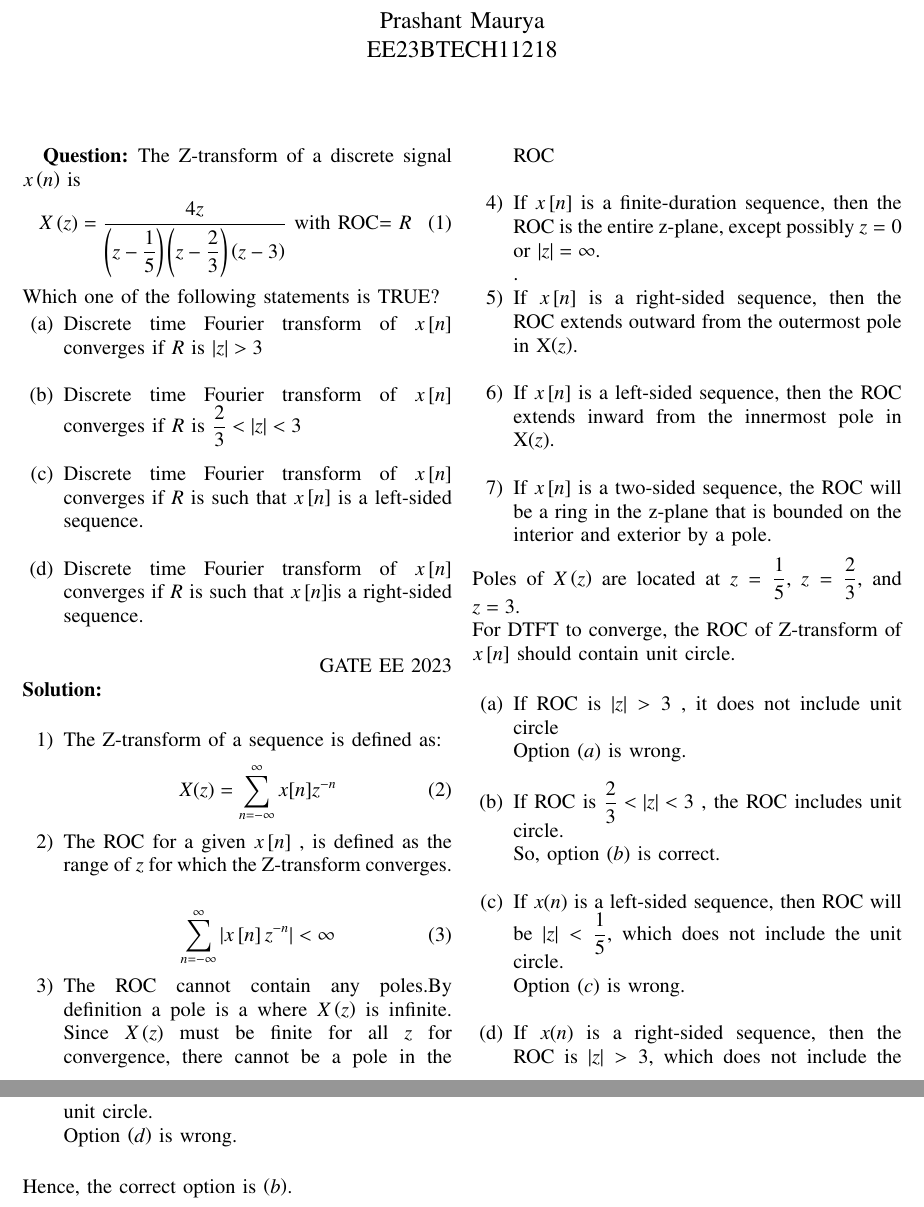
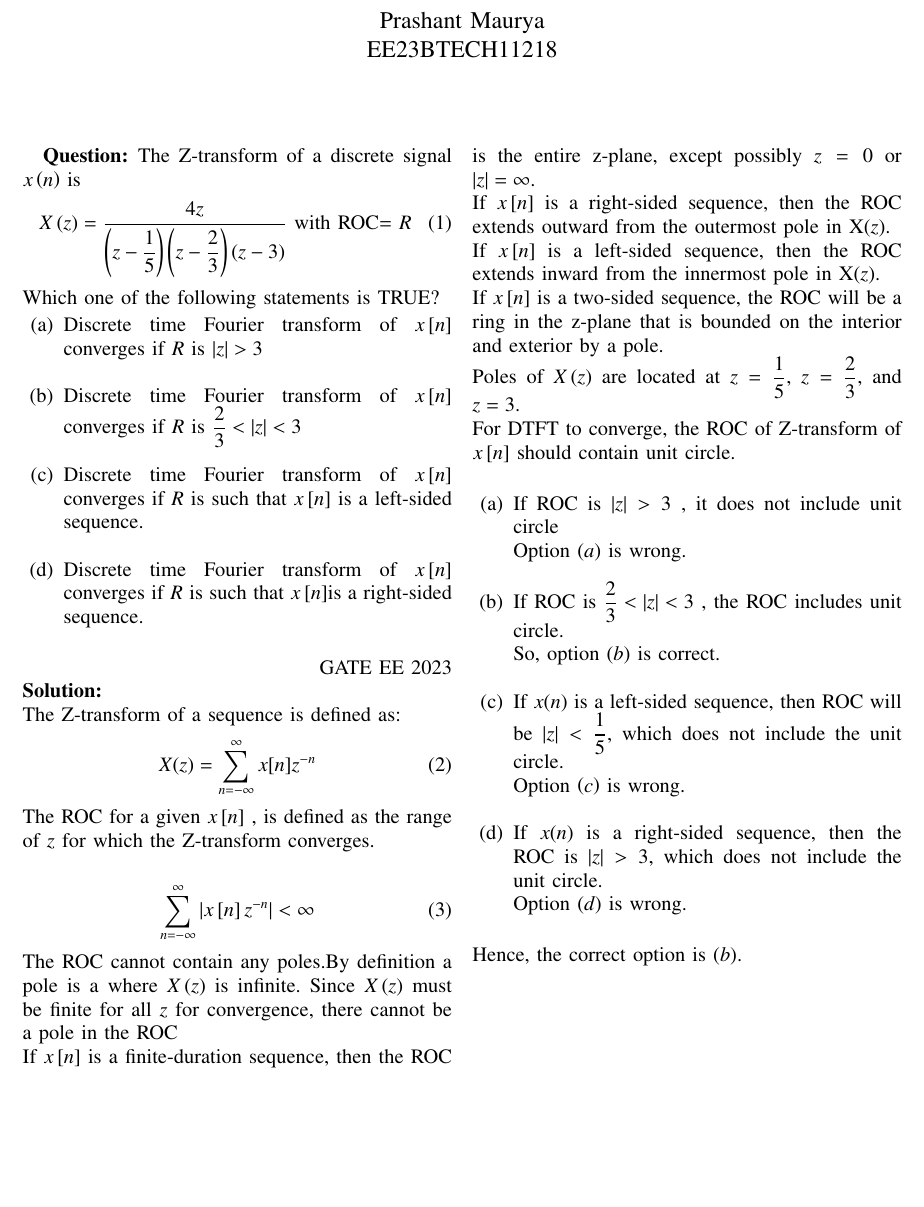
Before and after one commit to prashant4654/GATE-EE-2023-19, a LaTeX paper (1.tex): two parts of pages 1 and 2 of 2 before the commit and part of the page after it, the two joined at a grey line, cut so that both start at the same text, the shorter picture padded with empty space. Compiled offline with pdfLaTeX.

Commit message:
Add files via upload

```diff
--- a/1.tex
+++ b/1.tex
@@ -185,22 +185,19 @@ Which one of the following statements is TRUE?
      \item Discrete time Fourier transform of $x\sbrak{n}$ converges if $R$ is such that $x\sbrak{n}$is a right-sided sequence.\\
 \end{enumerate} \hfill{GATE EE 2023}\\
 \textbf{Solution: }\\
-\begin{enumerate}
-    \item The Z-transform of a sequence is defined as:
+The Z-transform of a sequence is defined as:
 \begin{align}
 X(z) = \sum_{n=-\infty}^{\infty} x[n]z^{-n}
 \end{align}
-    \item The ROC for a given  $x\sbrak{n}$ , is defined as the range of  $z$ for which the Z-transform converges.\\
+The ROC for a given  $x\sbrak{n}$ , is defined as the range of  $z$ for which the Z-transform converges.\\
 \begin{align}
 \sum_{n=-\infty}^{\infty} |x\sbrak{n}z^{-n}| < \infty
 \end{align}
-    \item The ROC cannot contain any poles.By definition a pole is a where  $X\brak{z}$ is infinite. Since  $X\brak{z}$ must be finite for all  $z$ for convergence, there cannot be a pole in the ROC\\
-    \item If  $x\sbrak{n}$ is a finite-duration sequence, then the ROC is the entire z-plane, except possibly  $z=0$ or $|z|=\infty$.\\
- .  \item If  $x\sbrak{n}$ is a right-sided sequence, then the ROC extends outward from the outermost pole in  X\brak{z}. \\
-    \item If $x\sbrak{n}$ is a left-sided sequence, then the ROC extends inward from the innermost pole in  X\brak{z}.\\
-    \item If $x\sbrak{n}$ is a two-sided sequence, the ROC will be a ring in the z-plane that is bounded on the interior and exterior by a pole.
-\end{enumerate}
- \medskip
+The ROC cannot contain any poles.By definition a pole is a where  $X\brak{z}$ is infinite. Since  $X\brak{z}$ must be finite for all  $z$ for convergence, there cannot be a pole in the ROC\\
+If  $x\sbrak{n}$ is a finite-duration sequence, then the ROC is the entire z-plane, except possibly  $z=0$ or $|z|=\infty$.\\
+If  $x\sbrak{n}$ is a right-sided sequence, then the ROC extends outward from the outermost pole in  X\brak{z}. \\
+If $x\sbrak{n}$ is a left-sided sequence, then the ROC extends inward from the innermost pole in  X\brak{z}.\\
+If $x\sbrak{n}$ is a two-sided sequence, the ROC will be a ring in the z-plane that is bounded on the interior and exterior by a pole.\\
   Poles of $X\brak{z}$ are located at $z = \dfrac{1}{5}$, $z = \dfrac{2}{3}$, and $z = 3$. \\
   For DTFT to converge, the ROC of Z-transform of $x\sbrak{n}$  should contain unit circle.\\
  \begin{enumerate}[label={(\alph*)}]
```
Also changed, not shown: 1.pdf, 2 other files.
